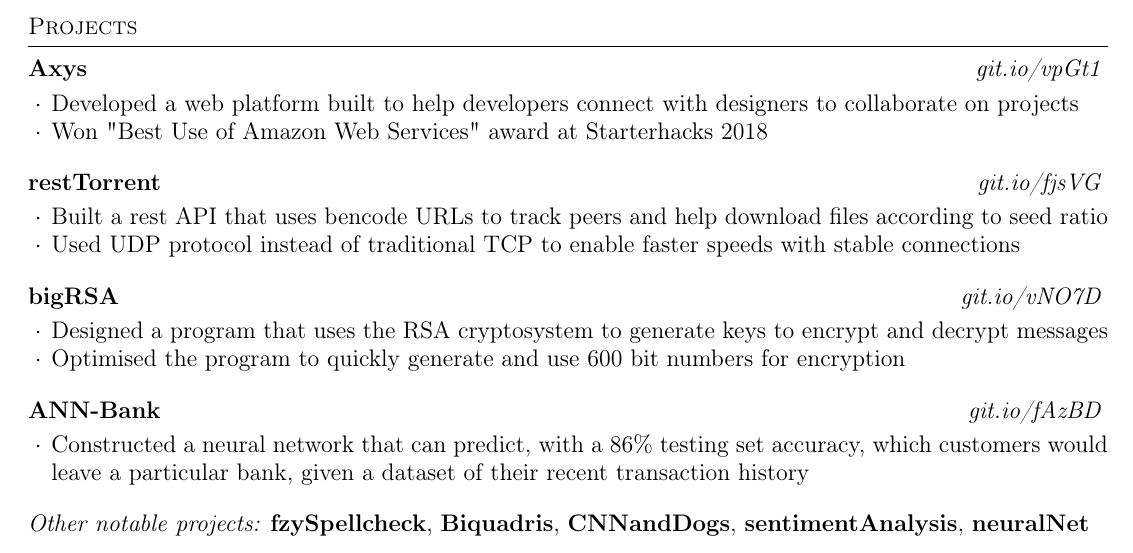
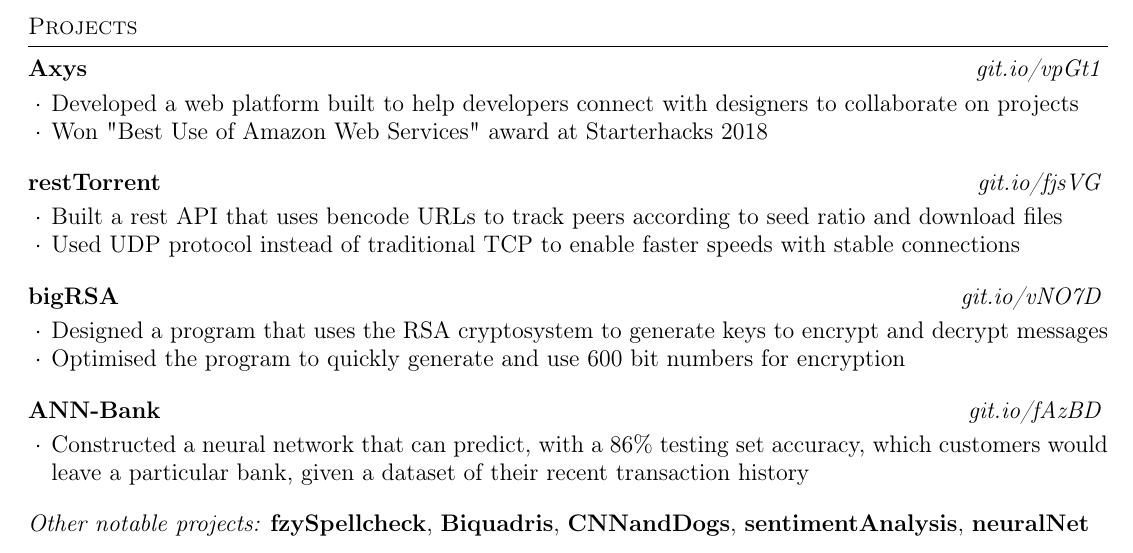
Before and after one commit to MSJawad/resume, a LaTeX CV (resume.tex): part of the page, cut so that both start at the same text. Compiled offline with pdfLaTeX.

Commit message:
wrote stuff in the wrong place. damn this trackpad

```diff
--- a/resume.tex
+++ b/resume.tex
@@ -81,7 +81,7 @@
 				{git.io/fjsVG}}}
 		{}
 
-		\item Built a rest API that uses bencode URLs to track peers and help download files according to seed ratio
+		\item Built a rest API that uses bencode URLs to track peers according to seed ratio and download files
 		\item Used UDP protocol instead of traditional TCP to enable faster speeds with stable connections
 
 	\end{rSubsection}
```
Also changed, not shown: resume.pdf.
